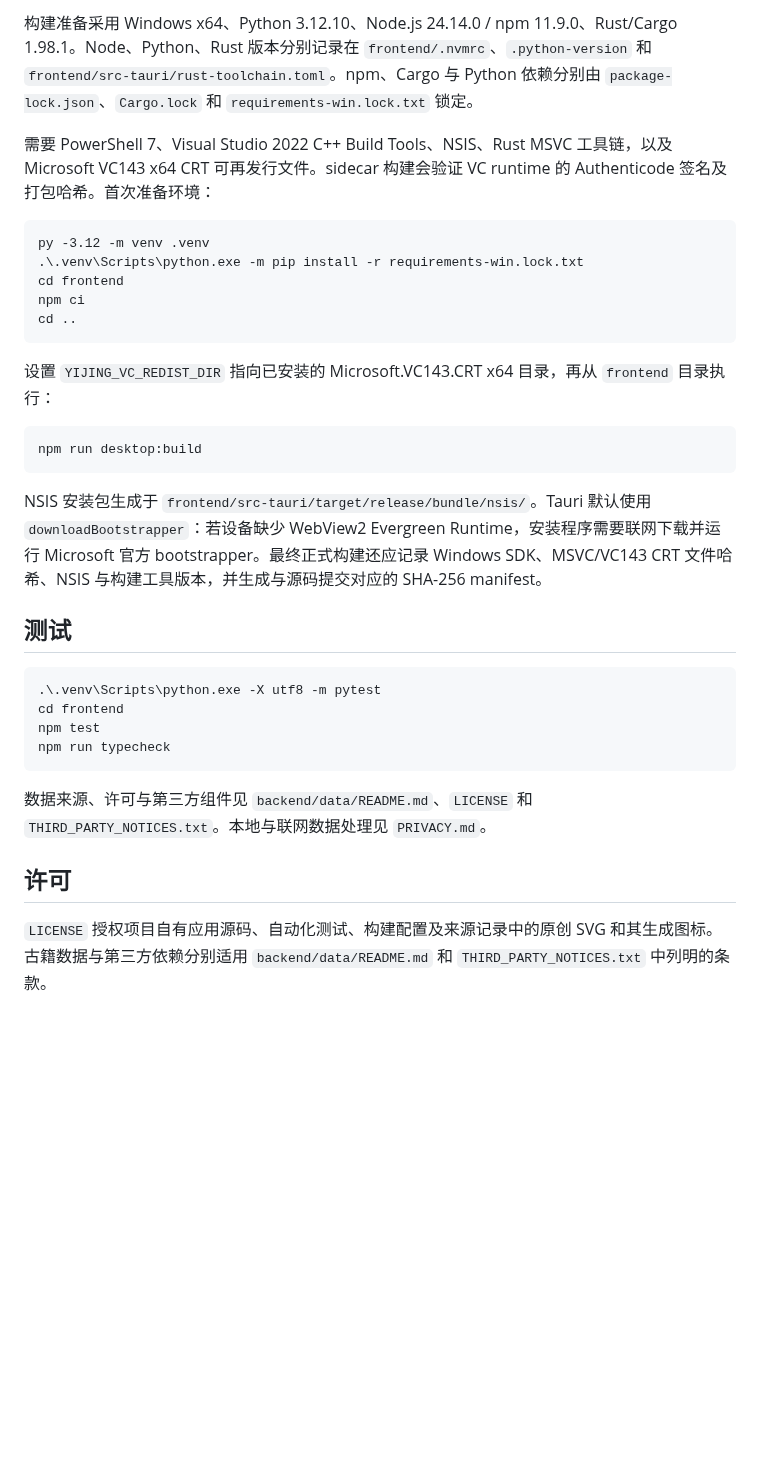
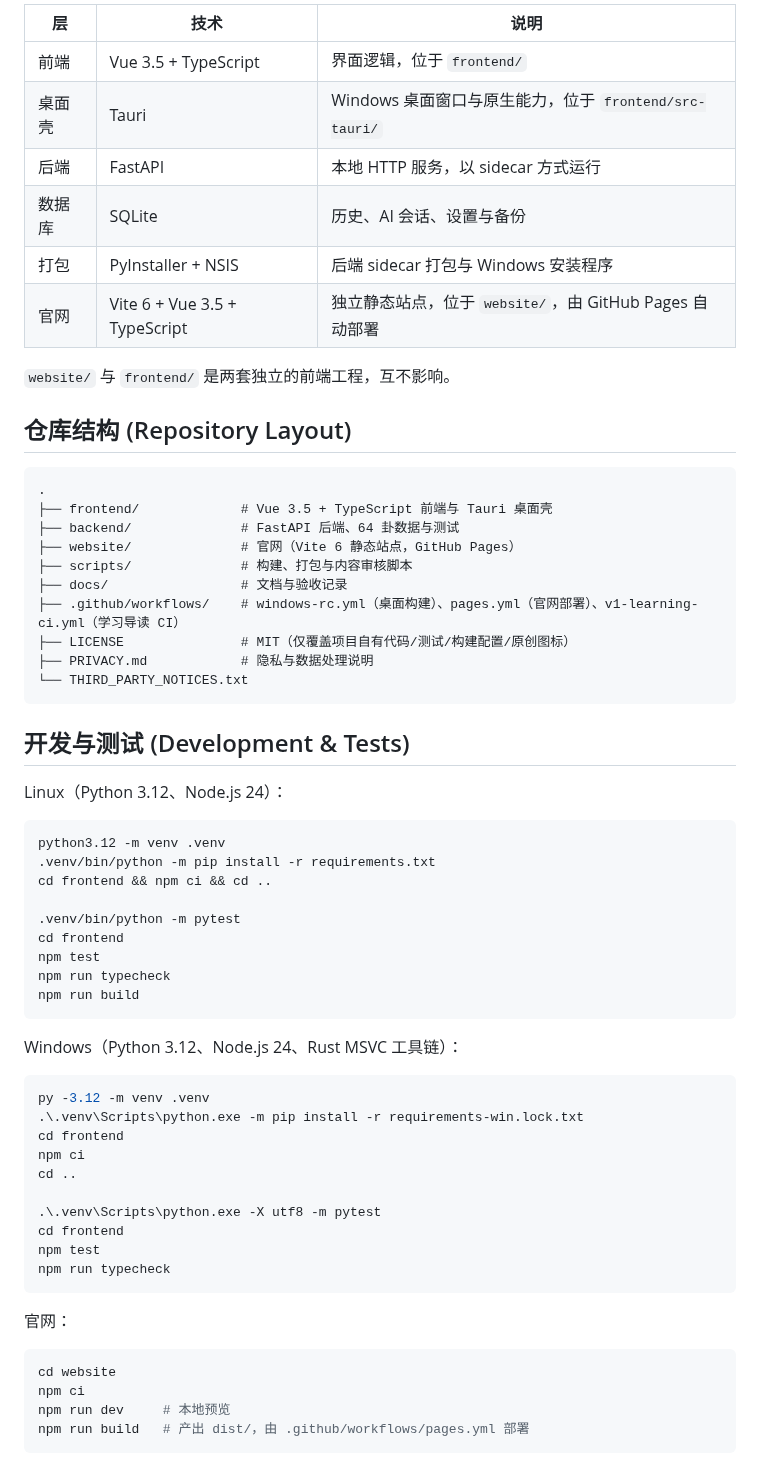
Before and after one commit to Qiuizi/yijing-workbench-public, a Markdown page: README.md, the part around one of its changes. Rendered like a GitHub page; blank space fills up the shorter version.

````diff
--- a/README.md
+++ b/README.md
@@ -71,29 +98,67 @@ Linux 无需 Windows SDK、MSVC 或 NSIS；Windows DPAPI、Tauri 桌面 GUI、
 
-构建准备采用 Windows x64、Python 3.12.10、Node.js 24.14.0 / npm 11.9.0、Rust/Cargo 1.98.1。Node、Python、Rust 版本分别记录在 `frontend/.nvmrc`、`.python-version` 和 `frontend/src-tauri/rust-toolchain.toml`。npm、Cargo 与 Python 依赖分别由 `package-lock.json`、`Cargo.lock` 和 `requirements-win.lock.txt` 锁定。
+| 层 | 技术 | 说明 |
+| --- | --- | --- |
+| 前端 | Vue 3.5 + TypeScript | 界面逻辑，位于 `frontend/` |
+| 桌面壳 | Tauri | Windows 桌面窗口与原生能力，位于 `frontend/src-tauri/` |
+| 后端 | FastAPI | 本地 HTTP 服务，以 sidecar 方式运行 |
+| 数据库 | SQLite | 历史、AI 会话、设置与备份 |
+| 打包 | PyInstaller + NSIS | 后端 sidecar 打包与 Windows 安装程序 |
+| 官网 | Vite 6 + Vue 3.5 + TypeScript | 独立静态站点，位于 `website/`，由 GitHub Pages 自动部署 |
 
-需要 PowerShell 7、Visual Studio 2022 C++ Build Tools、NSIS、Rust MSVC 工具链，以及 Microsoft VC143 x64 CRT 可再发行文件。sidecar 构建会验证 VC runtime 的 Authenticode 签名及打包哈希。首次准备环境：
+`website/` 与 `frontend/` 是两套独立的前端工程，互不影响。
 
-    py -3.12 -m venv .venv
-    .\.venv\Scripts\python.exe -m pip install -r requirements-win.lock.txt
-    cd frontend
-    npm ci
-    cd ..
+## 仓库结构 (Repository Layout)
 
-设置 `YIJING_VC_REDIST_DIR` 指向已安装的 Microsoft.VC143.CRT x64 目录，再从 `frontend` 目录执行：
+```text
+.
+├── frontend/             # Vue 3.5 + TypeScript 前端与 Tauri 桌面壳
+├── backend/              # FastAPI 后端、64 卦数据与测试
+├── website/              # 官网（Vite 6 静态站点，GitHub Pages）
+├── scripts/              # 构建、打包与内容审核脚本
+├── docs/                 # 文档与验收记录
+├── .github/workflows/    # windows-rc.yml（桌面构建）、pages.yml（官网部署）、v1-learning-ci.yml（学习导读 CI）
+├── LICENSE               # MIT（仅覆盖项目自有代码/测试/构建配置/原创图标）
+├── PRIVACY.md            # 隐私与数据处理说明
+└── THIRD_PARTY_NOTICES.txt
+```
 
-    npm run desktop:build
+## 开发与测试 (Development & Tests)
 
-NSIS 安装包生成于 `frontend/src-tauri/target/release/bundle/nsis/`。Tauri 默认使用 `downloadBootstrapper`：若设备缺少 WebView2 Evergreen Runtime，安装程序需要联网下载并运行 Microsoft 官方 bootstrapper。最终正式构建还应记录 Windows SDK、MSVC/VC143 CRT 文件哈希、NSIS 与构建工具版本，并生成与源码提交对应的 SHA-256 manifest。
+Linux（Python 3.12、Node.js 24）：
 
-## 测试
+```bash
+python3.12 -m venv .venv
+.venv/bin/python -m pip install -r requirements.txt
+cd frontend && npm ci && cd ..
 
-    .\.venv\Scripts\python.exe -X utf8 -m pytest
-    cd frontend
-    npm test
-    npm run typecheck
+.venv/bin/python -m pytest
+cd frontend
+npm test
+npm run typecheck
+npm run build
+```
 
-数据来源、许可与第三方组件见 `backend/data/README.md`、`LICENSE` 和 `THIRD_PARTY_NOTICES.txt`。本地与联网数据处理见 `PRIVACY.md`。
+Windows（Python 3.12、Node.js 24、Rust MSVC 工具链）：
 
-## 许可
+```powershell
+py -3.12 -m venv .venv
+.\.venv\Scripts\python.exe -m pip install -r requirements-win.lock.txt
+cd frontend
+npm ci
+cd ..
 
-`LICENSE` 授权项目自有应用源码、自动化测试、构建配置及来源记录中的原创 SVG 和其生成图标。古籍数据与第三方依赖分别适用 `backend/data/README.md` 和 `THIRD_PARTY_NOTICES.txt` 中列明的条款。
+.\.venv\Scripts\python.exe -X utf8 -m pytest
+cd frontend
+npm test
+npm run typecheck
+```
+
+官网：
+
+```bash
+cd website
+npm ci
+npm run dev     # 本地预览
+npm run build   # 产出 dist/，由 .github/workflows/pages.yml 部署
+```
+
````
Also changed, not shown: other parts of README.md (+102 -40 lines), docs/images/readme-banner.png (added).
